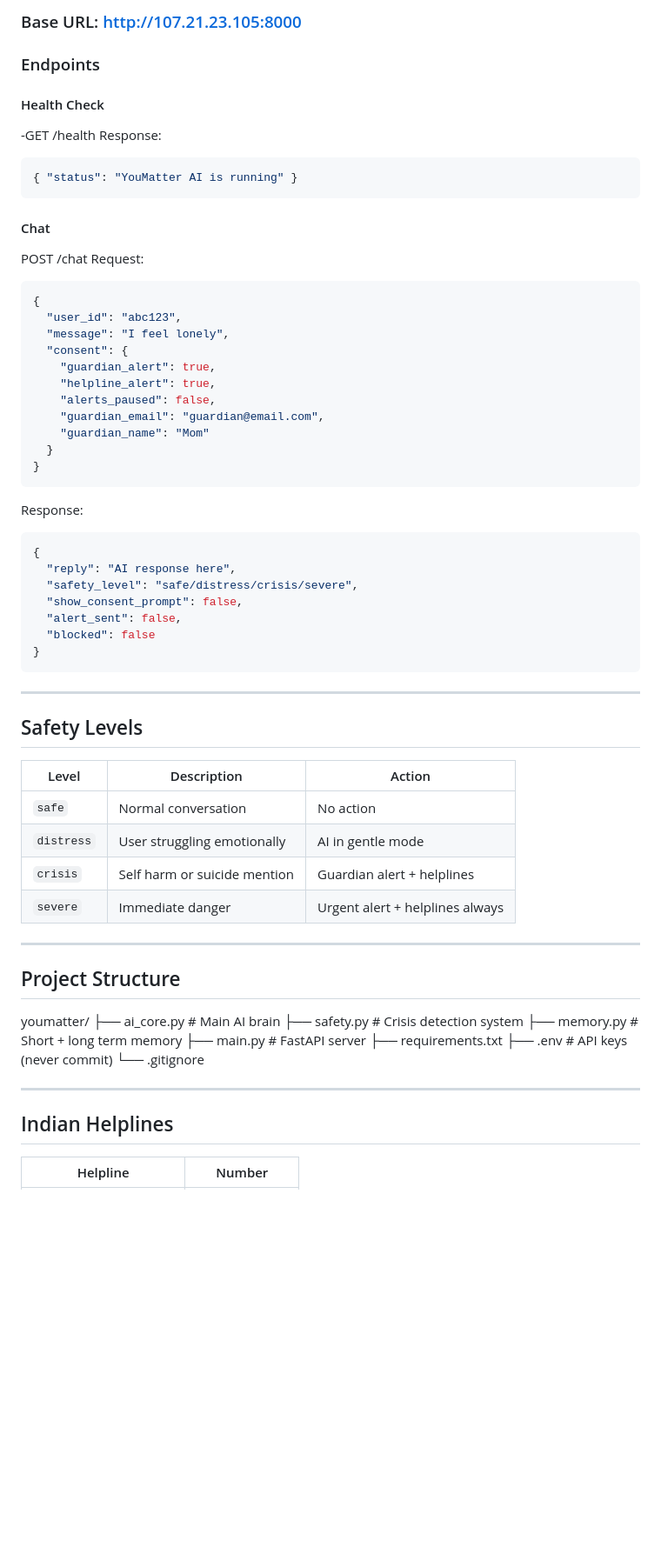
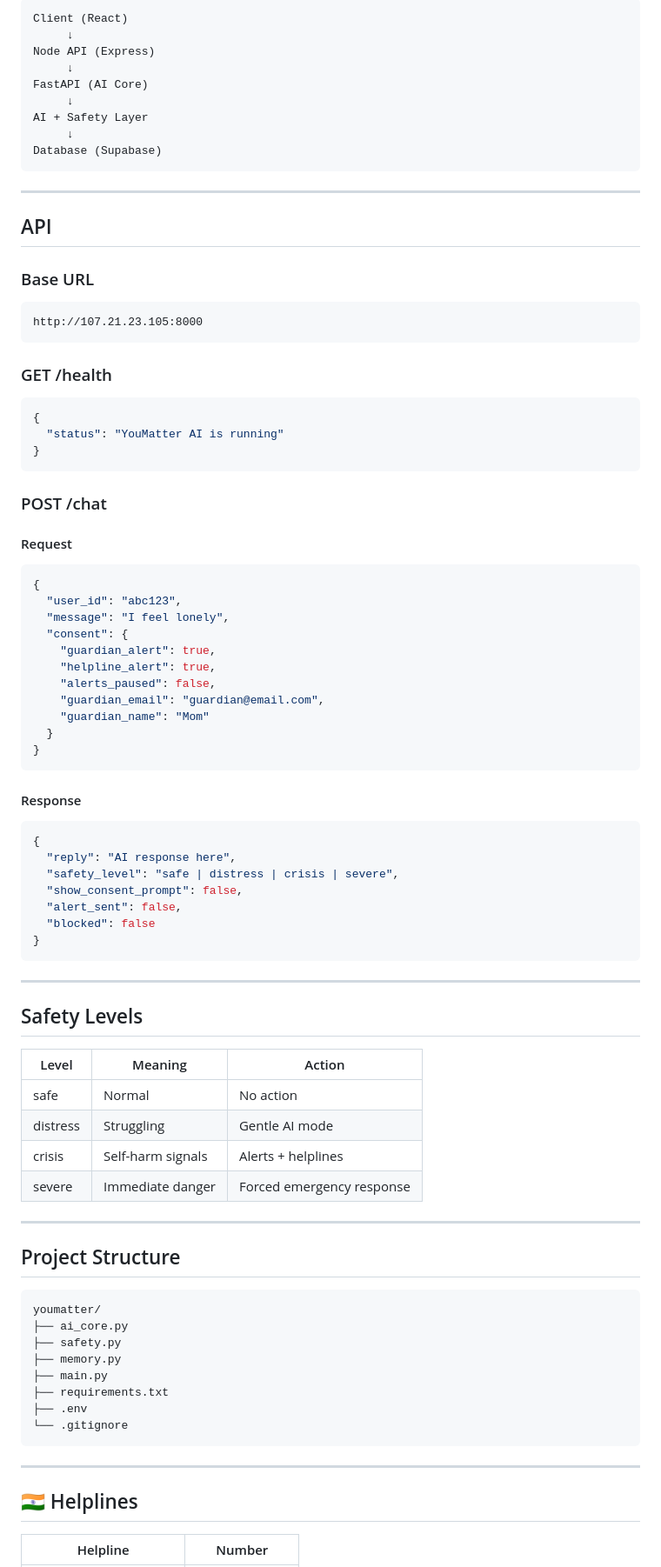
Before and after one commit to aishhwaryashhree/youmatter, a Markdown page: README.md, the part around one of its changes. Shown at 87% size. GitHub-like rendering; blank space fills up the shorter version.

````diff
--- a/README.md
+++ b/README.md
@@ -38,22 +71,35 @@ detects crisis situations, and responds like a caring friend — not a robot.
 
-### Base URL: http://107.21.23.105:8000
-
-### Endpoints
-
-#### Health Check
-
--GET /health
-Response:
-
-```json
-{ "status": "YouMatter AI is running" }
+```
+Client (React)
+     ↓
+Node API (Express)
+     ↓
+FastAPI (AI Core)
+     ↓
+AI + Safety Layer
+     ↓
+Database (Supabase)
 ```
 
-#### Chat
+---
 
-POST /chat
-Request:
+## API
 
+### Base URL
+```
+http://107.21.23.105:8000
+```
+
+### GET /health
+```json
+{
+  "status": "YouMatter AI is running"
+}
+```
+
+### POST /chat
+
+#### Request
 ```json
 {
   "user_id": "abc123",
@@ -68,12 +114,11 @@ Request:
 }
 ```
 
-Response:
-
+#### Response
 ```json
 {
   "reply": "AI response here",
-  "safety_level": "safe/distress/crisis/severe",
+  "safety_level": "safe | distress | crisis | severe",
   "show_consent_prompt": false,
   "alert_sent": false,
   "blocked": false
@@ -84,28 +129,30 @@ Response:
 
 ## Safety Levels
 
-| Level      | Description                  | Action                          |
-| ---------- | ---------------------------- | ------------------------------- |
-| `safe`     | Normal conversation          | No action                       |
-| `distress` | User struggling emotionally  | AI in gentle mode               |
-| `crisis`   | Self harm or suicide mention | Guardian alert + helplines      |
-| `severe`   | Immediate danger             | Urgent alert + helplines always |
+| Level      | Meaning            | Action                          |
+|------------|-------------------|----------------------------------|
+| safe       | Normal            | No action                        |
+| distress   | Struggling        | Gentle AI mode                   |
+| crisis     | Self-harm signals | Alerts + helplines               |
+| severe     | Immediate danger  | Forced emergency response        |
 
 ---
 
-## Project Structure
+##  Project Structure
 
+```
 youmatter/
-├── ai_core.py # Main AI brain
-├── safety.py # Crisis detection system
-├── memory.py # Short + long term memory
-├── main.py # FastAPI server
+├── ai_core.py
+├── safety.py
+├── memory.py
+├── main.py
 ├── requirements.txt
-├── .env # API keys (never commit)
+├── .env
 └── .gitignore
+```
 
 ---
 
-## Indian Helplines
+## 🇮🇳 Helplines
 
 | Helpline              | Number        |
````
Also changed, not shown: other parts of README.md (+94 -36 lines).
